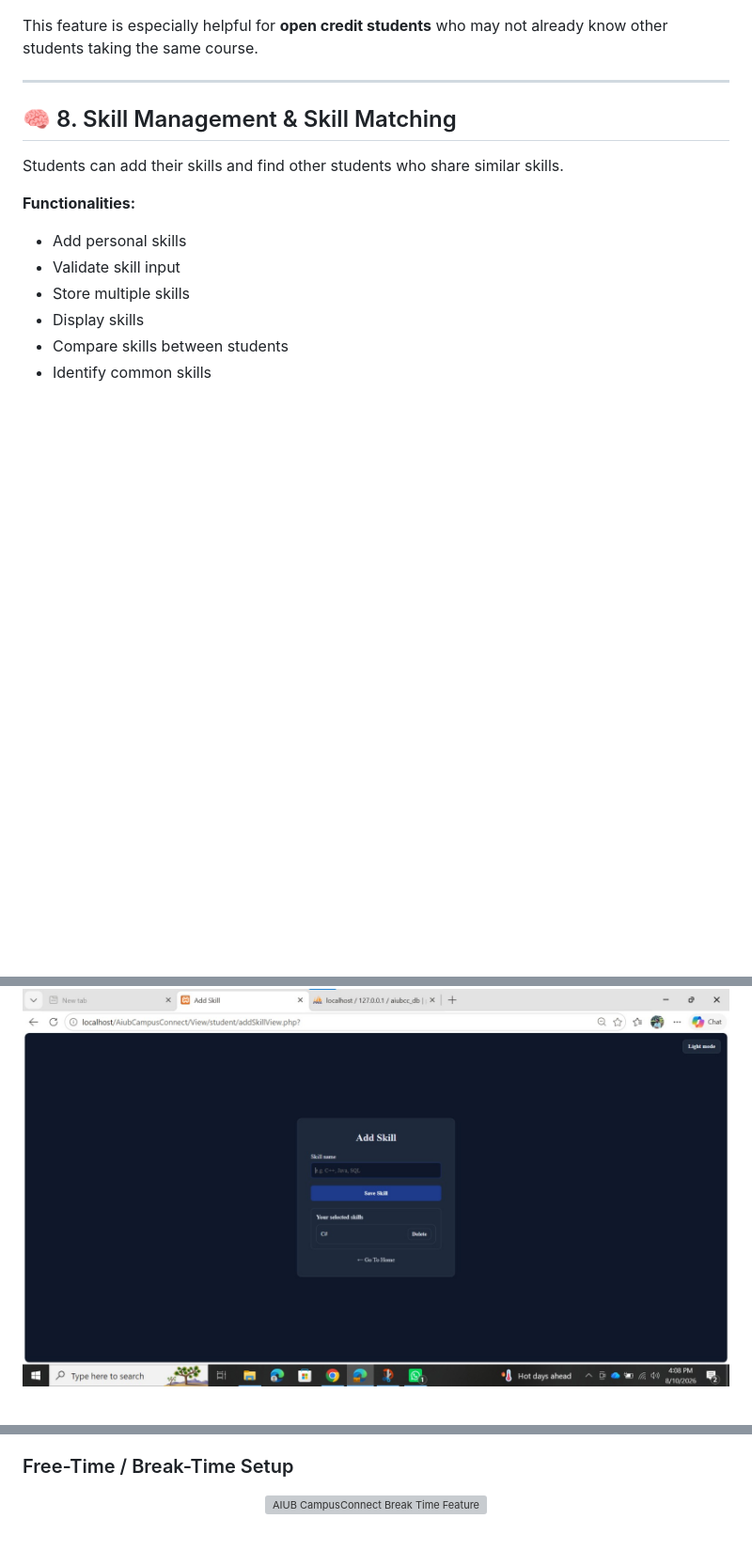
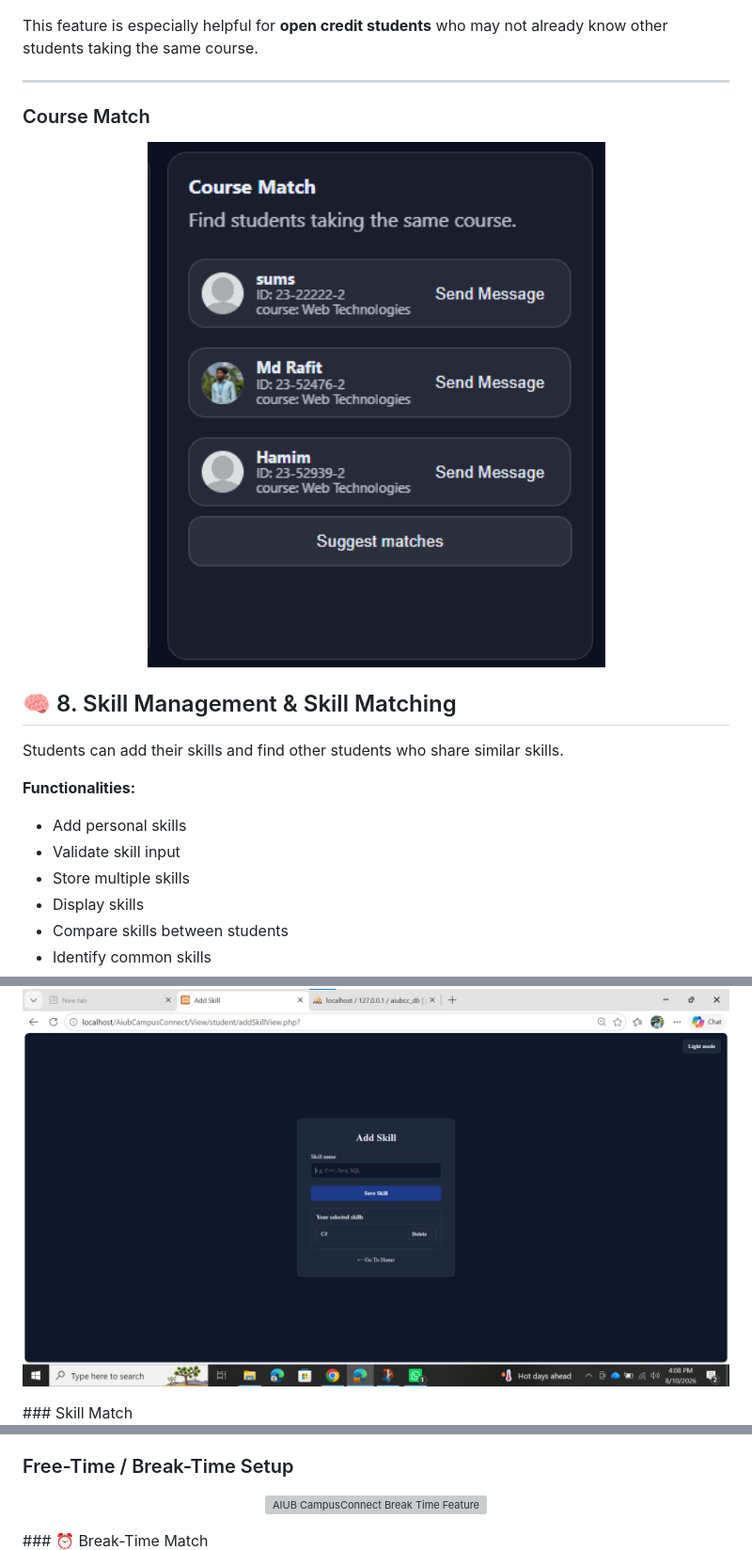
Before and after one commit to technicalrhubarb70/AiubCampusConnect, a Markdown page: README.md, 3 parts joined by grey strips. Shown at 94% size. Rendered like a GitHub page; blank space fills up the shorter version; grey boxes are pictures that could not be loaded.

```diff
--- a/README.md
+++ b/README.md
@@ -331,6 +331,11 @@ CampusConnect can find other students who are taking the same courses.
 This feature is especially helpful for **open credit students** who may not already know other students taking the same course.
 
 ---
+### Course Match
+
+<p align="center">
+  <img src="screenshot/coursematch.png" alt="AIUB CampusConnect Course Match" width="850"/>
+</p>
 
 ## 🧠 8. Skill Management & Skill Matching
 
@@ -352,4 +357,5 @@ Students can add their skills and find other students who share similar skills.
 <p align="center">
   <img src="screenshot/addskill.png.jpeg" alt="AIUB CampusConnect Add Skill Page" width="850"/>
 </p>
+### Skill Match
 
@@ -422,4 +431,5 @@ This makes it possible to find someone who is academically relevant **and actual
 <p align="center">
   <img src="screenshot/break.png" alt="AIUB CampusConnect Break Time Feature" width="850"/>
 </p>
+### ⏰ Break-Time Match
 
```
Also changed, not shown: other parts of README.md (+10 -0 lines).
